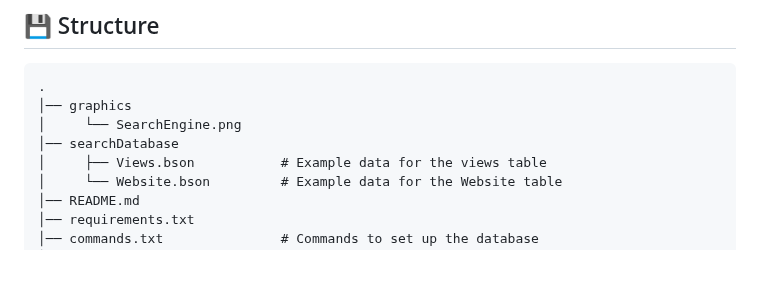
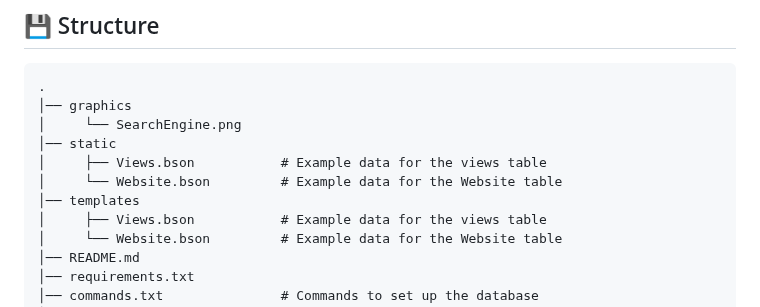
Before and after one commit to AI-and-the-Web-UOS/Frontend, a Markdown page: README.md, the part around the change. Drawn GitHub-style; blank space fills up the shorter version.

```diff
--- a/README.md
+++ b/README.md
@@ -39,7 +39,10 @@ To distribute the load of handeling user requests and doing the actual rankings
     .
     │── graphics
     │     └── SearchEngine.png
-    │── searchDatabase
+    │── static
+    │     ├── Views.bson           # Example data for the views table
+    │     └── Website.bson         # Example data for the Website table
+    │── templates
     │     ├── Views.bson           # Example data for the views table
     │     └── Website.bson         # Example data for the Website table
     │── README.md
```
